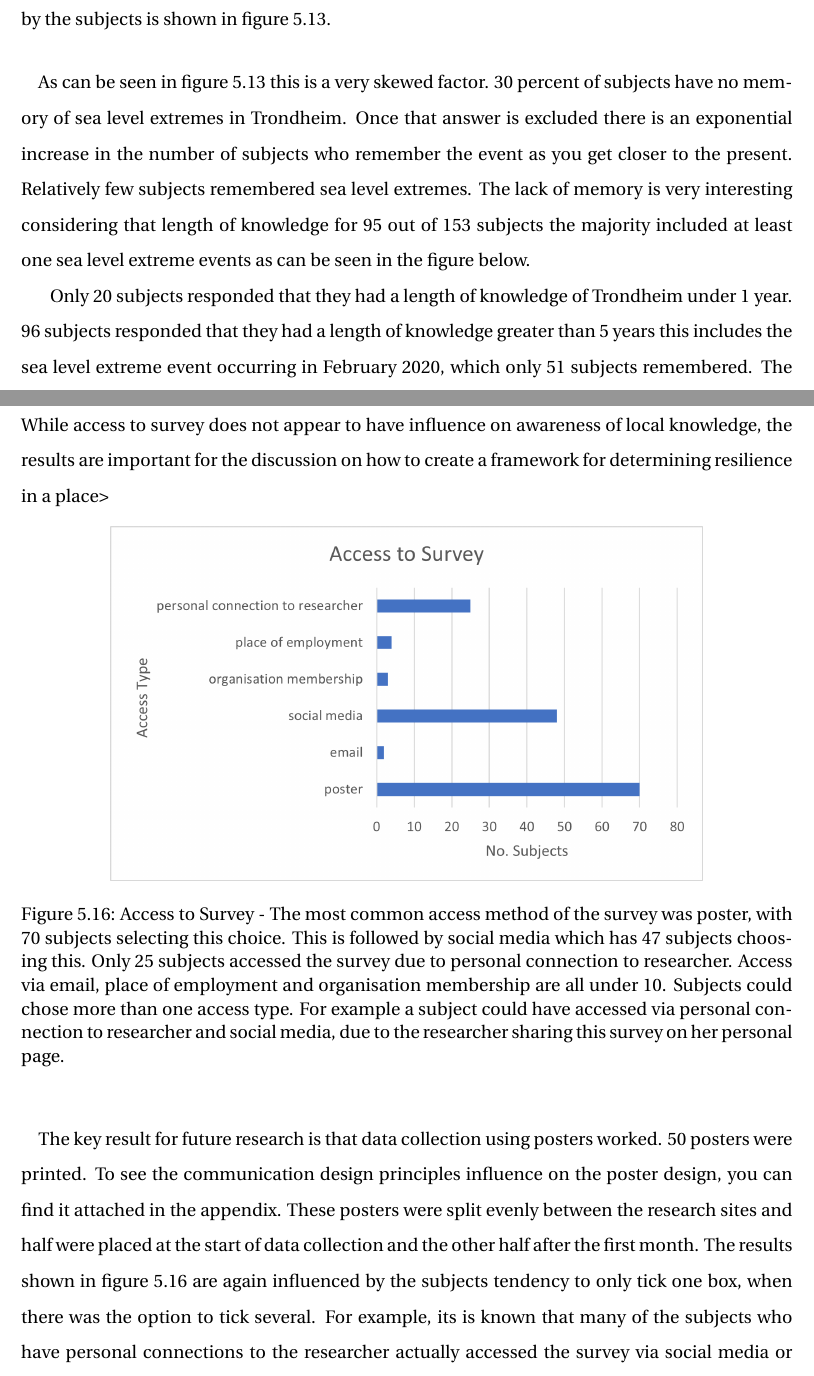
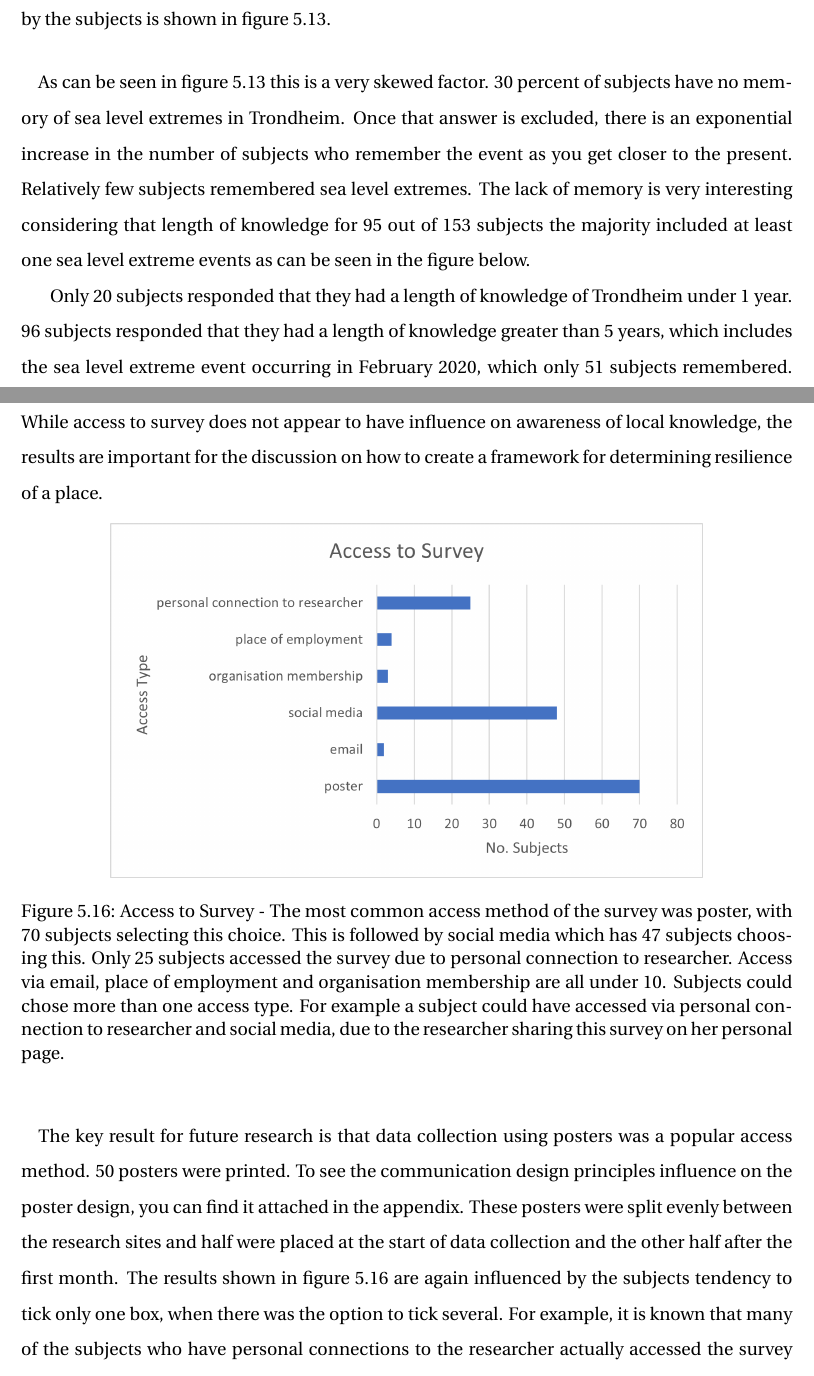
Before and after one commit to aamccormack/thesis_write, a LaTeX thesis (thesis.tex, which reads results-resturcture.tex): two parts of pages 64 and 68 of 133, joined at a grey line, cut so that both start at the same text. Compiled offline with pdfLaTeX.

Commit message:
proofed up to 5.47 percieved risks results

```diff
--- a/results-resturcture.tex
+++ b/results-resturcture.tex
@@ -212,7 +212,7 @@ How memory is formed and how it impacts awareness and resilience is a highly deb
 \end{figure}
 \paragraph{}
 
-As can be seen in figure 5.13  this is a very skewed factor. 30 percent of subjects have no memory of sea level extremes in Trondheim. Once that answer is excluded there is an exponential increase in the number of subjects who remember the event as you get closer to the present. Relatively few subjects remembered sea level extremes. The lack of memory is very interesting considering that length of knowledge for 95 out of 153 subjects the majority included at least one sea level extreme events as can be seen in the figure below.
+As can be seen in figure 5.13  this is a very skewed factor. 30 percent of subjects have no memory of sea level extremes in Trondheim. Once that answer is excluded, there is an exponential increase in the number of subjects who remember the event as you get closer to the present. Relatively few subjects remembered sea level extremes. The lack of memory is very interesting considering that length of knowledge for 95 out of 153 subjects the majority included at least one sea level extreme events as can be seen in the figure below.
 
 \begin{figure}[h!]
     \centering
@@ -221,7 +221,7 @@ As can be seen in figure 5.13  this is a very skewed factor. 30 percent of subje
     \label{fig:long_know}
 \end{figure}
 
-Only 20 subjects responded that they had a length of knowledge of Trondheim under 1 year. 96 subjects responded that they had a length of knowledge greater than 5 years this includes the sea level extreme event occurring in February 2020, which only 51 subjects remembered. The difference between a sea level extreme event and a disaster and how this impacts memory and resilience is expanded upon in the discussion.
+Only 20 subjects responded that they had a length of knowledge of Trondheim under 1 year. 96 subjects responded that they had a length of knowledge greater than 5 years, which includes the sea level extreme event occurring in February 2020, which only 51 subjects remembered. The difference between a sea level extreme event and a disaster and how this impacts memory and resilience is expanded upon in the discussion.
 
 
 \subsection{Information Access about Climate and Place}
@@ -290,7 +290,7 @@ There are 70 subjects who answered that they are residents. This is the most com
 
 
 \subsection{Access to Survey. }
-While access to survey does not appear to have influence on awareness of local knowledge, the results are important for the discussion on how to create a framework for determining resilience in a place>
+While access to survey does not appear to have influence on awareness of local knowledge, the results are important for the discussion on how to create a framework for determining resilience of a place.
 
 \begin{figure}[h!]
     \centering
@@ -300,6 +300,6 @@ While access to survey does not appear to have influence on awareness of local k
 \end{figure}
 \paragraph{}
 
-The key result for future research is that data collection using posters worked. 50 posters were printed. To see the communication design principles influence on the poster design, you can find it attached in the appendix. These posters were split evenly between the research sites and half were placed at the start of data collection and the other half after the first month. The results shown in figure 5.16 are again influenced by the subjects tendency to only tick one box, when there was the option to tick several. For example, its is known that many of the subjects who have personal connections to the researcher actually accessed the survey via social media or organisational membership. This tendency and its influence on the results is expanded upon in the discussion of results and the discussion of framework.
+The key result for future research is that data collection using posters was a popular access method. 50 posters were printed. To see the communication design principles influence on the poster design, you can find it attached in the appendix. These posters were split evenly between the research sites and half were placed at the start of data collection and the other half after the first month. The results shown in figure 5.16 are again influenced by the subjects tendency to tick only one box, when there was the option to tick several. For example, it is known that many of the subjects who have personal connections to the researcher actually accessed the survey via social media or organisational membership. This tendency and its influence on the results is expanded upon in the discussion of results and the discussion of framework.
 \paragraph{}
 
```
Also changed, not shown: results-resturcture.tex (10 more changed lines).
